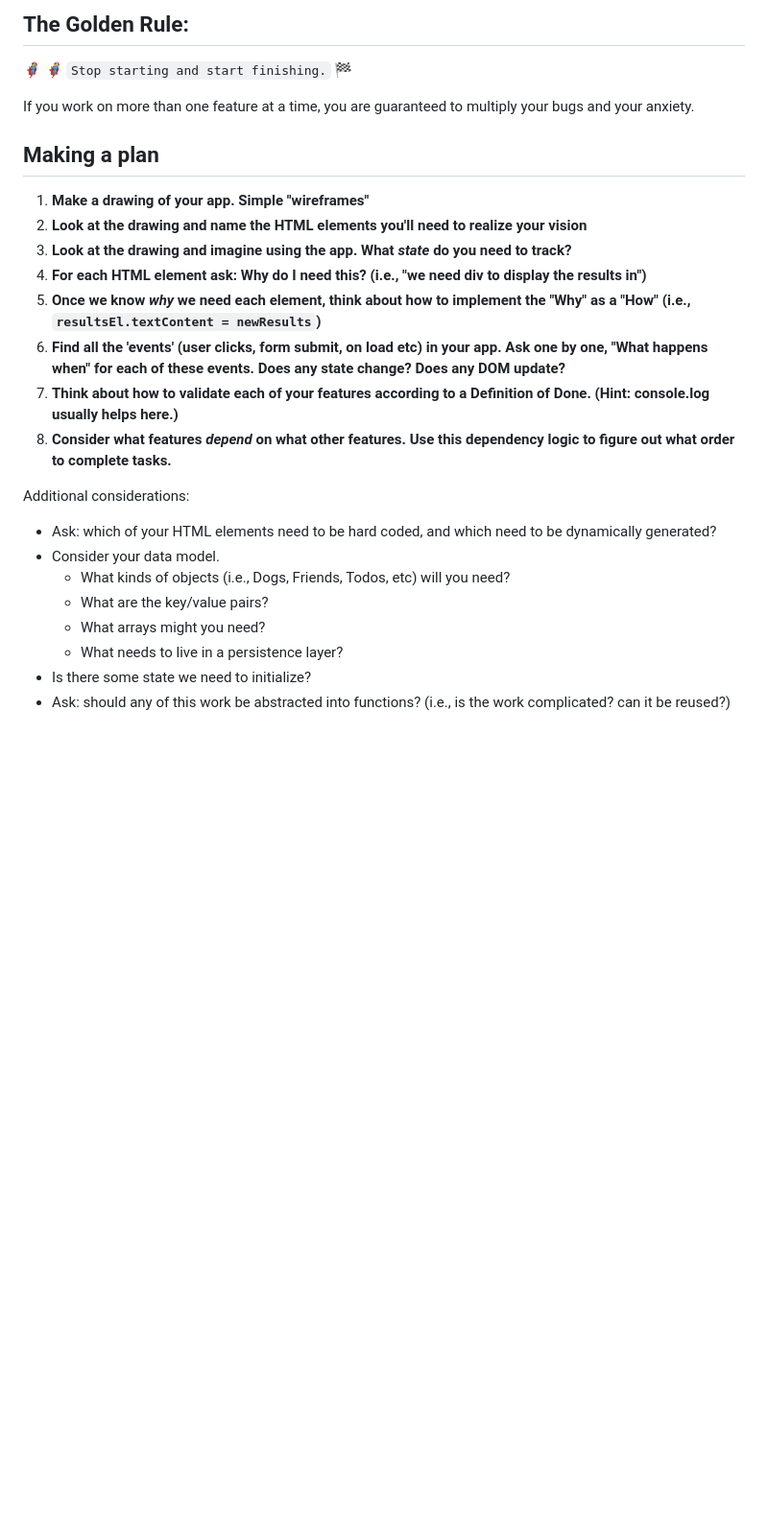
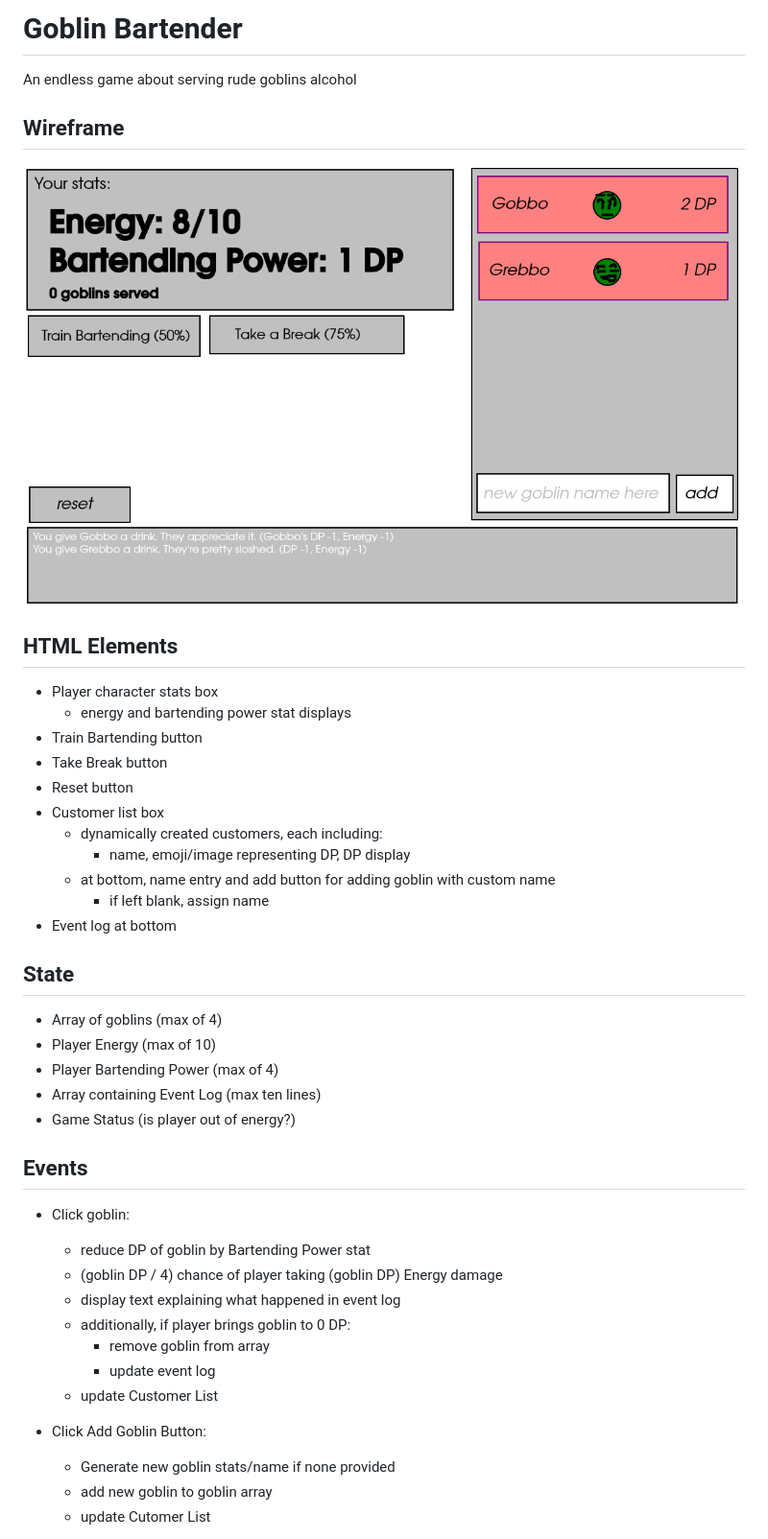
Before and after one commit to zhaoak/goblin-bartender, a Markdown page: README.md, the part around the change printed below. Shown: that part at 96% size. Rendered like a GitHub page; pictures changed too: goblin_wireframe.png (added); blank space fills up the shorter version.

Commit message:
wrote readme, added wireframe

```diff
--- a/README.md
+++ b/README.md
@@ -1,27 +1,43 @@
-## The Golden Rule:
+# Goblin Bartender
 
-🦸 🦸‍♂️ `Stop starting and start finishing.` 🏁
+An endless game about serving rude goblins alcohol
 
-If you work on more than one feature at a time, you are guaranteed to multiply your bugs and your anxiety.
+## Wireframe
 
-## Making a plan
+![A wireframe diagram of the game screen.](goblin_wireframe.png)
 
-1. **Make a drawing of your app. Simple "wireframes"**
-1. **Look at the drawing and name the HTML elements you'll need to realize your vision**
-1. **Look at the drawing and imagine using the app. What _state_ do you need to track?**
-1. **For each HTML element ask: Why do I need this? (i.e., "we need div to display the results in")**
-1. **Once we know _why_ we need each element, think about how to implement the "Why" as a "How" (i.e., `resultsEl.textContent = newResults`)**
-1. **Find all the 'events' (user clicks, form submit, on load etc) in your app. Ask one by one, "What happens when" for each of these events. Does any state change? Does any DOM update?**
-1. **Think about how to validate each of your features according to a Definition of Done. (Hint: console.log usually helps here.)**
-1. **Consider what features _depend_ on what other features. Use this dependency logic to figure out what order to complete tasks.**
+## HTML Elements
+- Player character stats box
+    - energy and bartending power stat displays
+- Train Bartending button
+- Take Break button
+- Reset button
+- Customer list box
+    - dynamically created customers, each including:
+        - name, emoji/image representing DP, DP display
+    - at bottom, name entry and add button for adding goblin with custom name
+        - if left blank, assign name
+- Event log at bottom
 
-Additional considerations:
+## State
+- Array of goblins (max of 4)
+- Player Energy (max of 10)
+- Player Bartending Power (max of 4)
+- Array containing Event Log (max ten lines)
+- Game Status (is player out of energy?)
 
--   Ask: which of your HTML elements need to be hard coded, and which need to be dynamically generated?
--   Consider your data model.
-    -   What kinds of objects (i.e., Dogs, Friends, Todos, etc) will you need?
-    -   What are the key/value pairs?
-    -   What arrays might you need?
-    -   What needs to live in a persistence layer?
--   Is there some state we need to initialize?
--   Ask: should any of this work be abstracted into functions? (i.e., is the work complicated? can it be reused?)
+## Events
+- Click goblin:
+    - reduce DP of goblin by Bartending Power stat
+    - (goblin DP / 4) chance of player taking (goblin DP) Energy damage
+    - display text explaining what happened in event log
+    - additionally, if player brings goblin to 0 DP:
+        - remove goblin from array
+        - update event log
+    - update Customer List
+
+- Click Add Goblin Button:
+    - Generate new goblin stats/name if none provided
+    - add new goblin to goblin array
+    - update Cutomer List
+
```
Also changed, not shown: other parts of README.md (+43 -0 lines).
